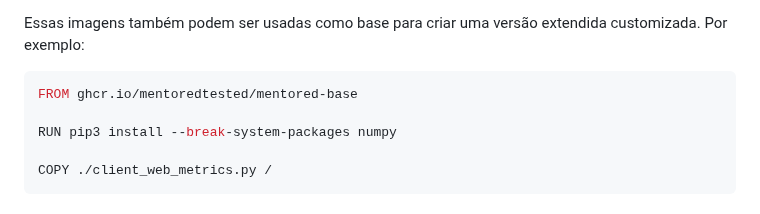
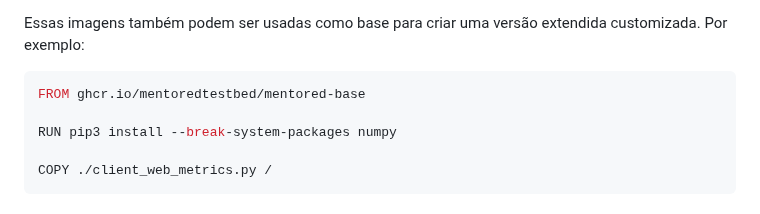
Before and after one commit to mentoredtestbed/demo-wtestbed-csbc-2024, a Markdown page: README.md, the part around the change. GitHub-like rendering.

````diff
--- a/README.md
+++ b/README.md
@@ -28,7 +28,7 @@ Uma maneira de acessar essas vantagens é utilizar as imagens disponíveis publi
 Essas imagens também podem ser usadas como base para criar uma versão extendida customizada. Por exemplo:
 
 ```Dockerfile
-FROM ghcr.io/mentoredtested/mentored-base
+FROM ghcr.io/mentoredtestbed/mentored-base
 
 RUN pip3 install --break-system-packages numpy
 
````
